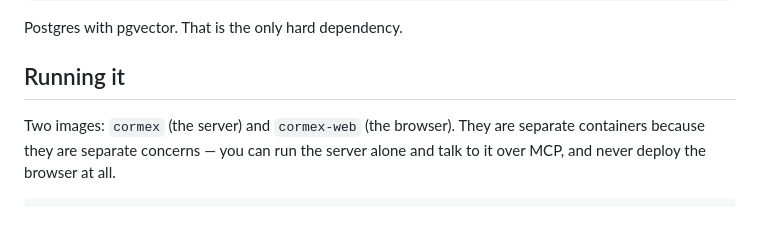
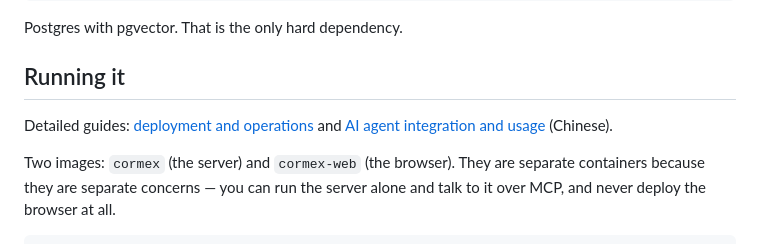
Before and after one commit to weironz/cormex, a Markdown page: README.md, the part around the change. GitHub-like rendering; blank space fills up the shorter version.

Commit message:
docs: add Cormex deployment and agent integration guides

```diff
--- a/README.md
+++ b/README.md
@@ -84,6 +84,9 @@ app/            the memory browser (Flutter — web and desktop from one source)
 Postgres with pgvector. That is the only hard dependency.
 
 ## Running it
+
+Detailed guides: [deployment and operations](docs/deployment-guide.md) and
+[AI agent integration and usage](docs/agent-integration-guide.md) (Chinese).
 
 Two images: `cormex` (the server) and `cormex-web` (the browser). They are
 separate containers because they are separate concerns — you can run the server
```
Also changed, not shown: docs/agent-integration-guide.md (added, +343 -0 lines), docs/deployment-guide.md (added, +348 -0 lines).
